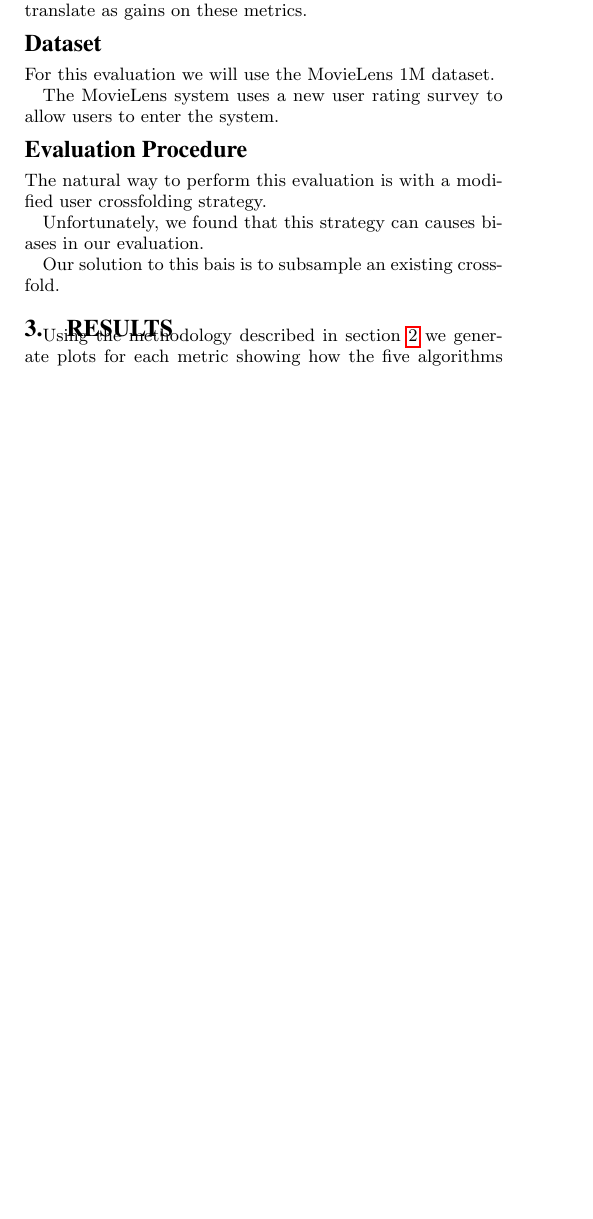
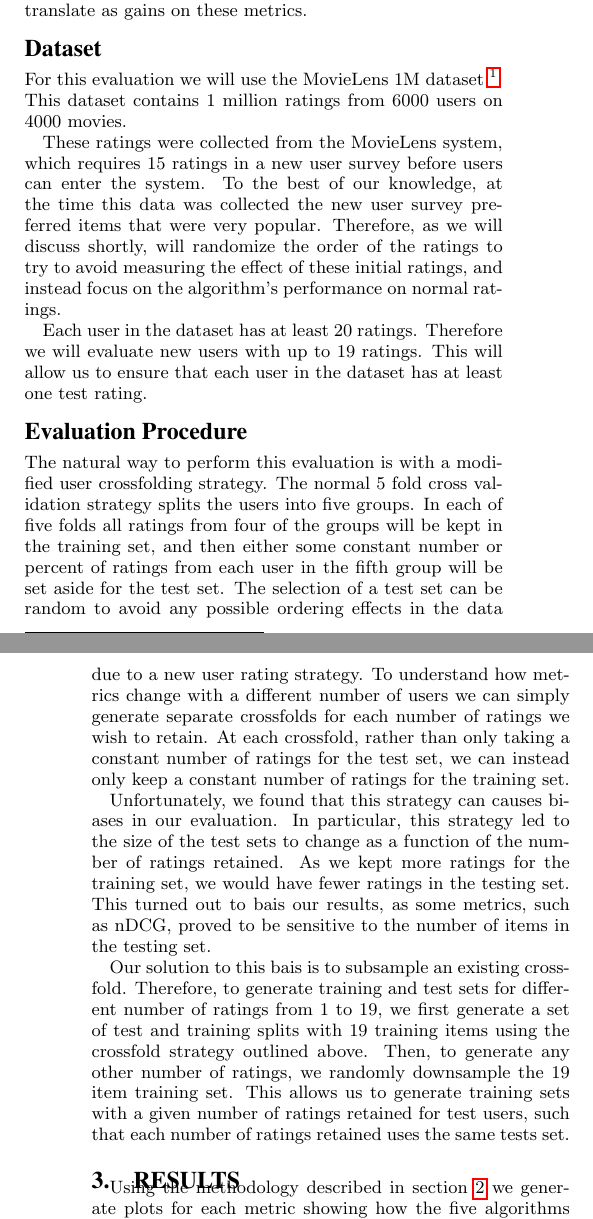
Before and after one commit to kluver/coldstartrecommendation, a LaTeX paper (paper/main.tex): part of one column of page 3 of 7 before the commit and two parts of the columns of pages 3 and 4 of 7 after it, the two joined at a grey line, cut so that both start at the same text, the shorter picture padded with empty space. Compiled offline with pdfLaTeX.

Commit message:
drafted methodology section

```diff
--- a/paper/main.tex
+++ b/paper/main.tex
@@ -307,23 +307,39 @@ TODO: abstract
     % # items
     % distributions of # ratings per user (important: min 20)
     % establish range of evaluation.
-  For this evaluation we will use the MovieLens 1M dataset.
+  For this evaluation we will use the MovieLens 1M dataset \footnote{\url{http://grouplens.org/datasets/movielens/}}.
+  This dataset contains 1 million ratings from 6000 users on 4000 movies.
 
-  % movielens system
-      % silly cold start
-      % randomization
-  The MovieLens system uses a new user rating survey to allow users to enter the system.
+  These ratings were collected from the MovieLens system, which requires 15 ratings in a new user survey before users can enter the system.
+  To the best of our knowledge, at the time this data was collected the new user survey preferred items that were very popular.
+  Therefore, as we will discuss shortly, will randomize the order of the ratings to try to avoid measuring the effect of these initial ratings, and instead focus on the algorithm's performance on normal ratings.
+
+  Each user in the dataset has at least 20 ratings.
+  Therefore we will evaluate new users with up to 19 ratings.
+  This will allow us to ensure that each user in the dataset has at least one test rating.
+
 
   \subsection*{Evaluation Procedure}
   % subsampling strategy
   % describe normal crossfold solution
   The natural way to perform this evaluation is with a modified user crossfolding strategy.
+  The normal 5 fold cross validation strategy splits the users into five groups.
+  In each of five folds all ratings from four of the groups will be kept in the training set, and then either some constant number or percent of ratings from each user in the fifth group will be set aside for the test set.
+  The selection of a test set can be random to avoid any possible ordering effects in the data due to a new user rating strategy.
+  To understand how metrics change with a different number of users we can simply generate separate crossfolds for each number of ratings we wish to retain.
+  At each crossfold, rather than only taking a constant number of ratings for the test set, we can instead only keep a constant number of ratings for the training set.
 
   % describe issues with solution
   Unfortunately, we found that this strategy can causes biases in our evaluation.
+  In particular, this strategy led to the size of the test sets to change as a function of the number of ratings retained.
+  As we kept more ratings for the training set, we would have fewer ratings in the testing set.
+  This turned out to bais our results, as some metrics, such as nDCG, proved to be sensitive to the number of items in the testing set.
 
   % describe our crossfold then subsample solution.
   Our solution to this bais is to subsample an existing crossfold.
+  Therefore, to generate training and test sets for different number of ratings from 1 to 19, we first generate a set of test and training splits with 19 training items using the crossfold strategy outlined above.
+  Then, to generate any other number of ratings, we randomly downsample the 19 item training set.
+  This allows us to generate training sets with a given number of ratings retained for test users, such that each number of ratings retained uses the same tests set.
 
 \section{Results}
 
```
Also changed, not shown: paper/main.tex (5 more changed lines).
